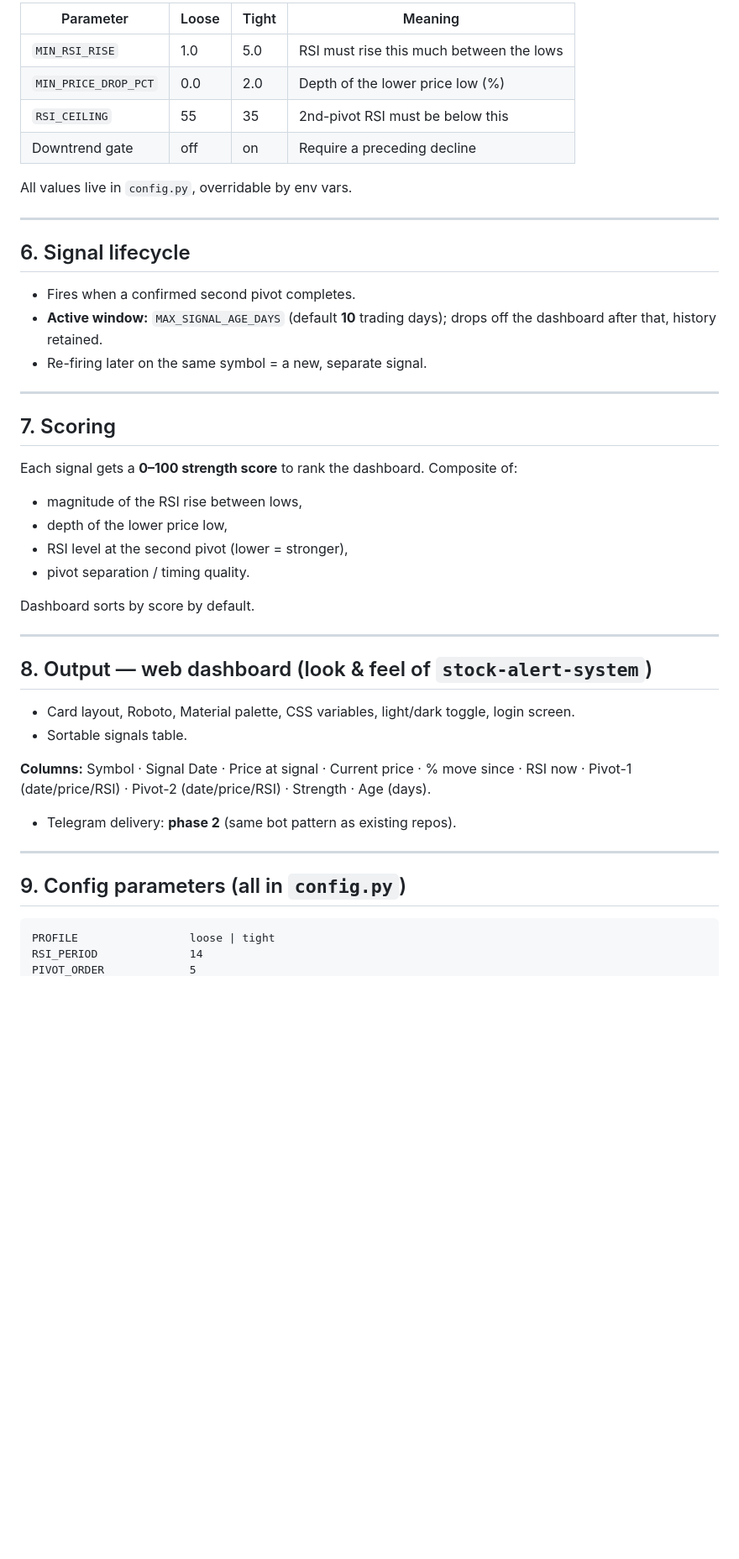
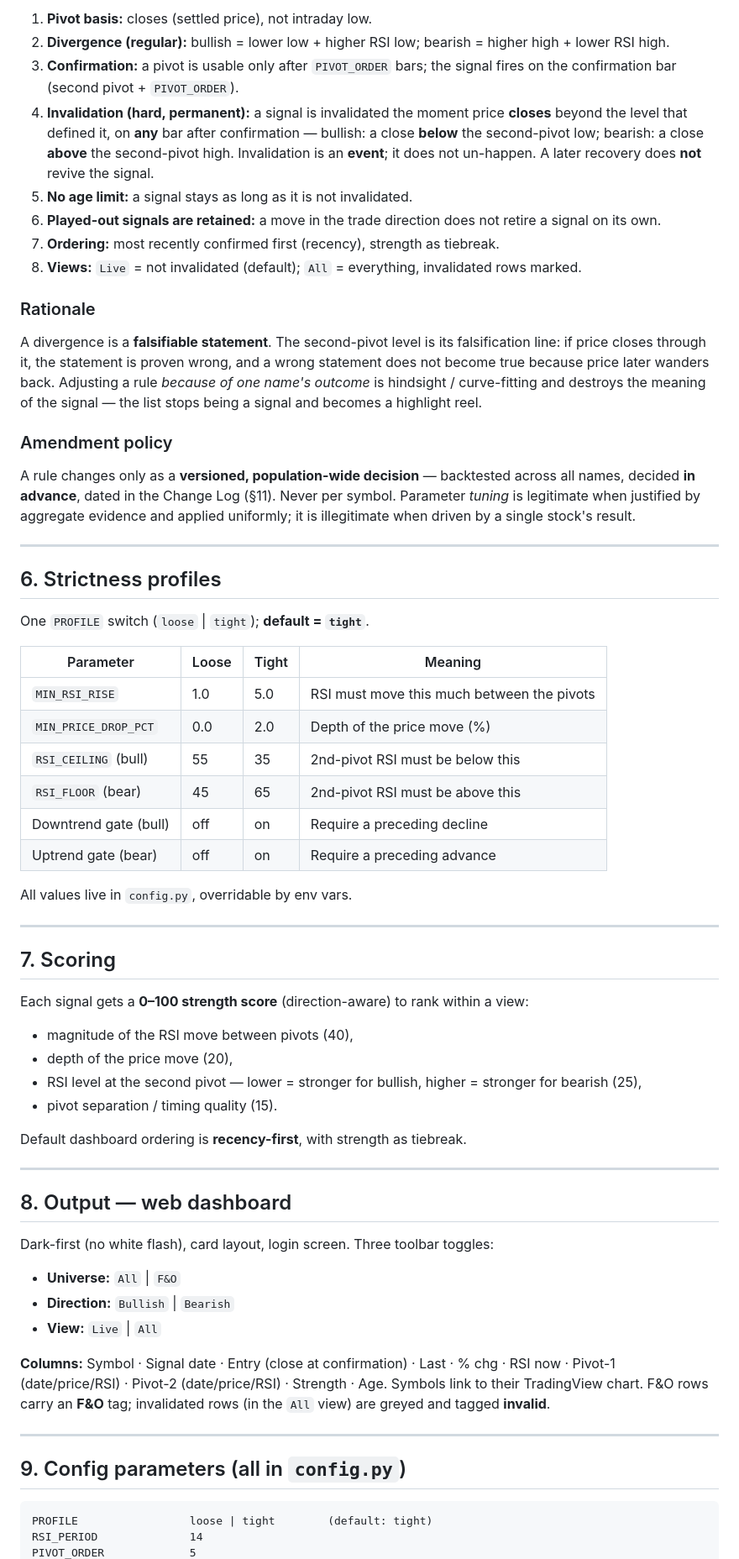
Before and after one commit to dheerkapil/nse-rsi-divergence, a Markdown page: DESIGN.md, the part around one of its changes. Shown at 84% size. Drawn GitHub-style; blank space fills up the shorter version.

Commit message:
DESIGN: add fixed signal-rules constitution + change log; sync to current build

````diff
--- a/DESIGN.md
+++ b/DESIGN.md
@@ -64,52 +74,83 @@ One `PROFILE` switch (`loose` | `tight`) drives three thresholds:
 
-| Parameter            | Loose | Tight | Meaning                                   |
-|----------------------|-------|-------|-------------------------------------------|
-| `MIN_RSI_RISE`       | 1.0   | 5.0   | RSI must rise this much between the lows  |
-| `MIN_PRICE_DROP_PCT` | 0.0   | 2.0   | Depth of the lower price low (%)          |
-| `RSI_CEILING`        | 55    | 35    | 2nd-pivot RSI must be below this          |
-| Downtrend gate       | off   | on    | Require a preceding decline               |
+1. **Pivot basis:** closes (settled price), not intraday low.
+2. **Divergence (regular):** bullish = lower low + higher RSI low; bearish = higher high +
+   lower RSI high.
+3. **Confirmation:** a pivot is usable only after `PIVOT_ORDER` bars; the signal fires on the
+   confirmation bar (second pivot + `PIVOT_ORDER`).
+4. **Invalidation (hard, permanent):** a signal is invalidated the moment price **closes**
+   beyond the level that defined it, on **any** bar after confirmation —
+   bullish: a close **below** the second-pivot low; bearish: a close **above** the
+   second-pivot high. Invalidation is an **event**; it does not un-happen. A later recovery
+   does **not** revive the signal.
+5. **No age limit:** a signal stays as long as it is not invalidated.
+6. **Played-out signals are retained:** a move in the trade direction does not retire a
+   signal on its own.
+7. **Ordering:** most recently confirmed first (recency), strength as tiebreak.
+8. **Views:** `Live` = not invalidated (default); `All` = everything, invalidated rows marked.
+
+### Rationale
+A divergence is a **falsifiable statement**. The second-pivot level is its falsification line:
+if price closes through it, the statement is proven wrong, and a wrong statement does not
+become true because price later wanders back. Adjusting a rule *because of one name's outcome*
+is hindsight / curve-fitting and destroys the meaning of the signal — the list stops being a
+signal and becomes a highlight reel.
+
+### Amendment policy
+A rule changes only as a **versioned, population-wide decision** — backtested across all
+names, decided **in advance**, dated in the Change Log (§11). Never per symbol. Parameter
+*tuning* is legitimate when justified by aggregate evidence and applied uniformly; it is
+illegitimate when driven by a single stock's result.
+
+---
+
+## 6. Strictness profiles
+
+One `PROFILE` switch (`loose` | `tight`); **default = `tight`**.
+
+| Parameter              | Loose | Tight | Meaning                                       |
+|------------------------|-------|-------|-----------------------------------------------|
+| `MIN_RSI_RISE`         | 1.0   | 5.0   | RSI must move this much between the pivots    |
+| `MIN_PRICE_DROP_PCT`   | 0.0   | 2.0   | Depth of the price move (%)                   |
+| `RSI_CEILING` (bull)   | 55    | 35    | 2nd-pivot RSI must be below this              |
+| `RSI_FLOOR` (bear)     | 45    | 65    | 2nd-pivot RSI must be above this              |
+| Downtrend gate (bull)  | off   | on    | Require a preceding decline                   |
+| Uptrend gate (bear)    | off   | on    | Require a preceding advance                   |
 
 All values live in `config.py`, overridable by env vars.
 
 ---
 
-## 6. Signal lifecycle
+## 7. Scoring
 
-- Fires when a confirmed second pivot completes.
-- **Active window:** `MAX_SIGNAL_AGE_DAYS` (default **10** trading days); drops off the
-  dashboard after that, history retained.
-- Re-firing later on the same symbol = a new, separate signal.
+Each signal gets a **0–100 strength score** (direction-aware) to rank within a view:
+
+- magnitude of the RSI move between pivots (40),
+- depth of the price move (20),
+- RSI level at the second pivot — lower = stronger for bullish, higher = stronger for bearish (25),
+- pivot separation / timing quality (15).
+
+Default dashboard ordering is **recency-first**, with strength as tiebreak.
 
 ---
 
-## 7. Scoring
+## 8. Output — web dashboard
 
-Each signal gets a **0–100 strength score** to rank the dashboard. Composite of:
+Dark-first (no white flash), card layout, login screen. Three toolbar toggles:
 
-- magnitude of the RSI rise between lows,
-- depth of the lower price low,
-- RSI level at the second pivot (lower = stronger),
-- pivot separation / timing quality.
+- **Universe:** `All` | `F&O`
+- **Direction:** `Bullish` | `Bearish`
+- **View:** `Live` | `All`
 
-Dashboard sorts by score by default.
-
----
-
-## 8. Output — web dashboard (look & feel of `stock-alert-system`)
-
-- Card layout, Roboto, Material palette, CSS variables, light/dark toggle, login screen.
-- Sortable signals table.
-
-**Columns:** Symbol · Signal Date · Price at signal · Current price · % move since ·
-RSI now · Pivot-1 (date/price/RSI) · Pivot-2 (date/price/RSI) · Strength · Age (days).
-
-- Telegram delivery: **phase 2** (same bot pattern as existing repos).
+**Columns:** Symbol · Signal date · Entry (close at confirmation) · Last · % chg ·
+RSI now · Pivot-1 (date/price/RSI) · Pivot-2 (date/price/RSI) · Strength · Age.
+Symbols link to their TradingView chart. F&O rows carry an **F&O** tag; invalidated rows
+(in the `All` view) are greyed and tagged **invalid**.
 
 ---
 
 ## 9. Config parameters (all in `config.py`)
 
 ```
-PROFILE                 loose | tight
+PROFILE                 loose | tight        (default: tight)
 RSI_PERIOD              14
 PIVOT_ORDER             5
````
Also changed, not shown: other parts of DESIGN.md (+83 -49 lines).
